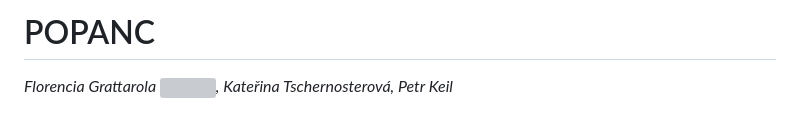
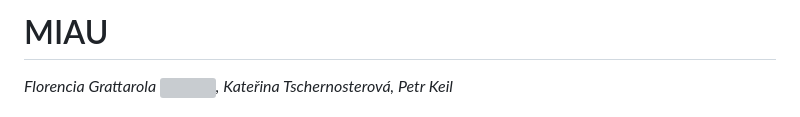
Before and after one commit to bienflorencia/MIAU, a Markdown page: README.md, the part around the change. GitHub-like rendering; grey boxes are pictures that could not be loaded.

```diff
--- a/README.md
+++ b/README.md
@@ -1,4 +1,4 @@
-# POPANC
+# MIAU
 
 *Florencia Grattarola <a dir="ltr" href="http://orcid.org/0000-0001-8282-5732" target="_blank"><img class="is-rounded" src="https://upload.wikimedia.org/wikipedia/commons/0/06/ORCID_iD.svg" width="15"></a>, Kateřina Tschernosterová, Petr Keil*
 
```
